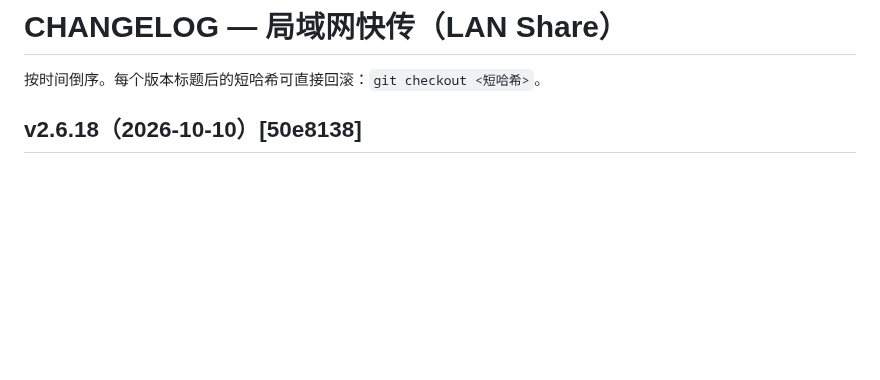
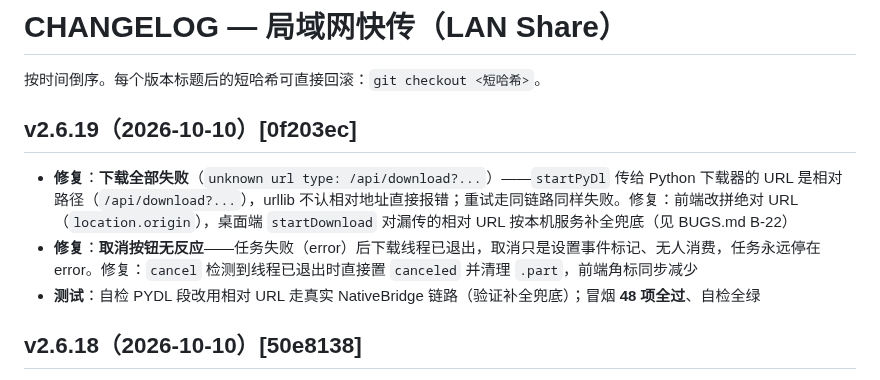
Before and after one commit to YanZi50/GOWORK, a Markdown page: CHANGELOG.md, the part around the change. Rendered like a GitHub page; blank space fills up the shorter version.

Commit message:
v2.6.19 CHANGELOG 回填 [0f203ec] + BUGS.md 登记 B-22(相对URL/取消死线程)

```diff
--- a/CHANGELOG.md
+++ b/CHANGELOG.md
@@ -1,6 +1,12 @@
 # CHANGELOG — 局域网快传（LAN Share）
 
 按时间倒序。每个版本标题后的短哈希可直接回滚：`git checkout <短哈希>`。
+
+## v2.6.19（2026-10-10）[0f203ec]
+
+- **修复**：**下载全部失败**（`unknown url type: /api/download?...`）——`startPyDl` 传给 Python 下载器的 URL 是相对路径（`/api/download?...`），urllib 不认相对地址直接报错；重试走同链路同样失败。修复：前端改拼绝对 URL（`location.origin`），桌面端 `startDownload` 对漏传的相对 URL 按本机服务补全兜底（见 BUGS.md B-22）
+- **修复**：**取消按钮无反应**——任务失败（error）后下载线程已退出，取消只是设置事件标记、无人消费，任务永远停在 error。修复：`cancel` 检测到线程已退出时直接置 `canceled` 并清理 `.part`，前端角标同步减少
+- **测试**：自检 PYDL 段改用相对 URL 走真实 NativeBridge 链路（验证补全兜底）；冒烟 **48 项全过**、自检全绿
 
 ## v2.6.18（2026-10-10）[50e8138]
 
```
Also changed, not shown: BUGS.md (+6 -0 lines).
